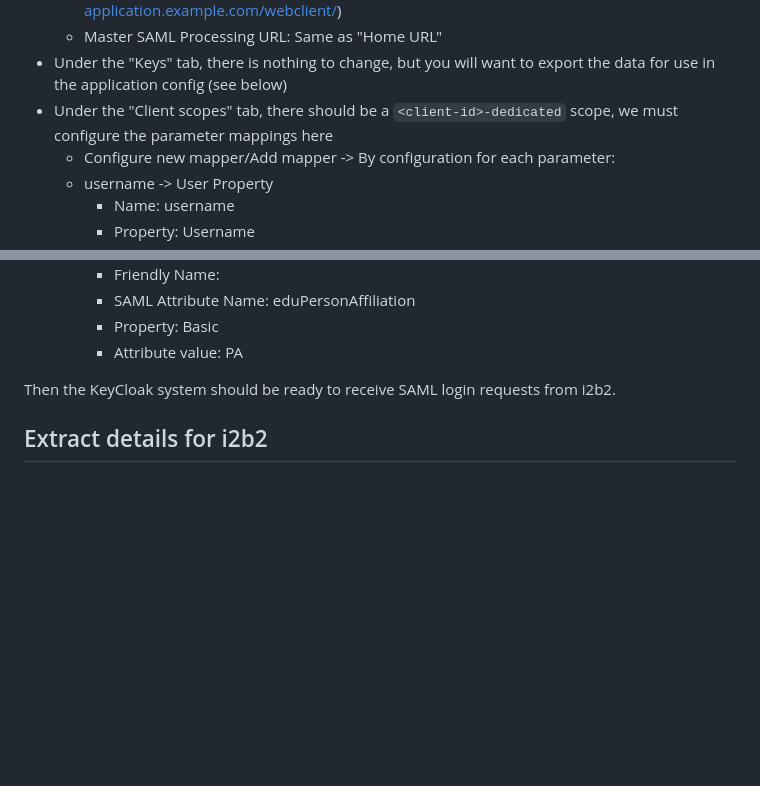
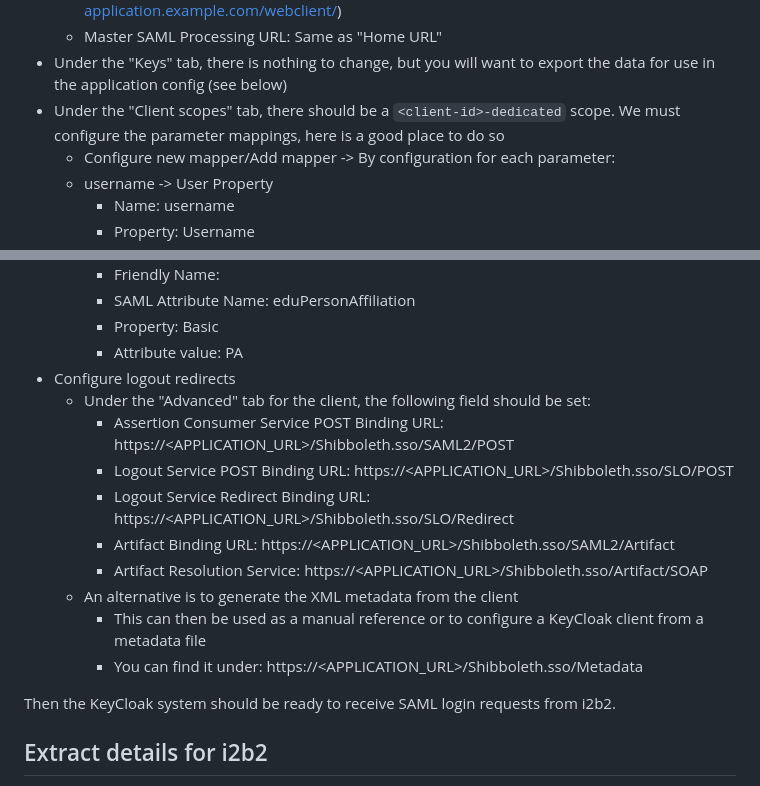
Before and after one commit to dzl-dm/i2b2-core, a Markdown page: KeyCloakMiniGuide.md, 2 parts joined by grey strips. GitHub-like rendering; blank space fills up the shorter version.

Commit message:
Update Keycloak guide to resolve logout redirect issues

```diff
--- a/KeyCloakMiniGuide.md
+++ b/KeyCloakMiniGuide.md
@@ -25,7 +25,7 @@ In your realm, select "Clients" from the left sidebar and begin by choosing "Cre
     * Home URL: Should be the full application address (eg https://my-application.example.com/webclient/)
     * Master SAML Processing URL: Same as "Home URL"
 * Under the "Keys" tab, there is nothing to change, but you will want to export the data for use in the application config (see below)
-* Under the "Client scopes" tab, there should be a `<client-id>-dedicated` scope, we must configure the parameter mappings here
+* Under the "Client scopes" tab, there should be a `<client-id>-dedicated` scope. We must configure the parameter mappings, here is a good place to do so
     * Configure new mapper/Add mapper -> By configuration for each parameter:
     * username -> User Property
         * Name: username
@@ -69,6 +69,16 @@ In your realm, select "Clients" from the left sidebar and begin by choosing "Cre
         * SAML Attribute Name: eduPersonAffiliation
         * Property: Basic
         * Attribute value: PA
+* Configure logout redirects
+    * Under the "Advanced" tab for the client, the following field should be set:
+        * Assertion Consumer Service POST Binding URL: https://<APPLICATION_URL>/Shibboleth.sso/SAML2/POST
+        * Logout Service POST Binding URL: https://<APPLICATION_URL>/Shibboleth.sso/SLO/POST
+        * Logout Service Redirect Binding URL: https://<APPLICATION_URL>/Shibboleth.sso/SLO/Redirect
+        * Artifact Binding URL: https://<APPLICATION_URL>/Shibboleth.sso/SAML2/Artifact
+        * Artifact Resolution Service: https://<APPLICATION_URL>/Shibboleth.sso/Artifact/SOAP
+    * An alternative is to generate the XML metadata from the client
+        * This can then be used as a manual reference or to configure a KeyCloak client from a metadata file
+        * You can find it under: https://<APPLICATION_URL>/Shibboleth.sso/Metadata
 
 Then the KeyCloak system should be ready to receive SAML login requests from i2b2.
 
```
